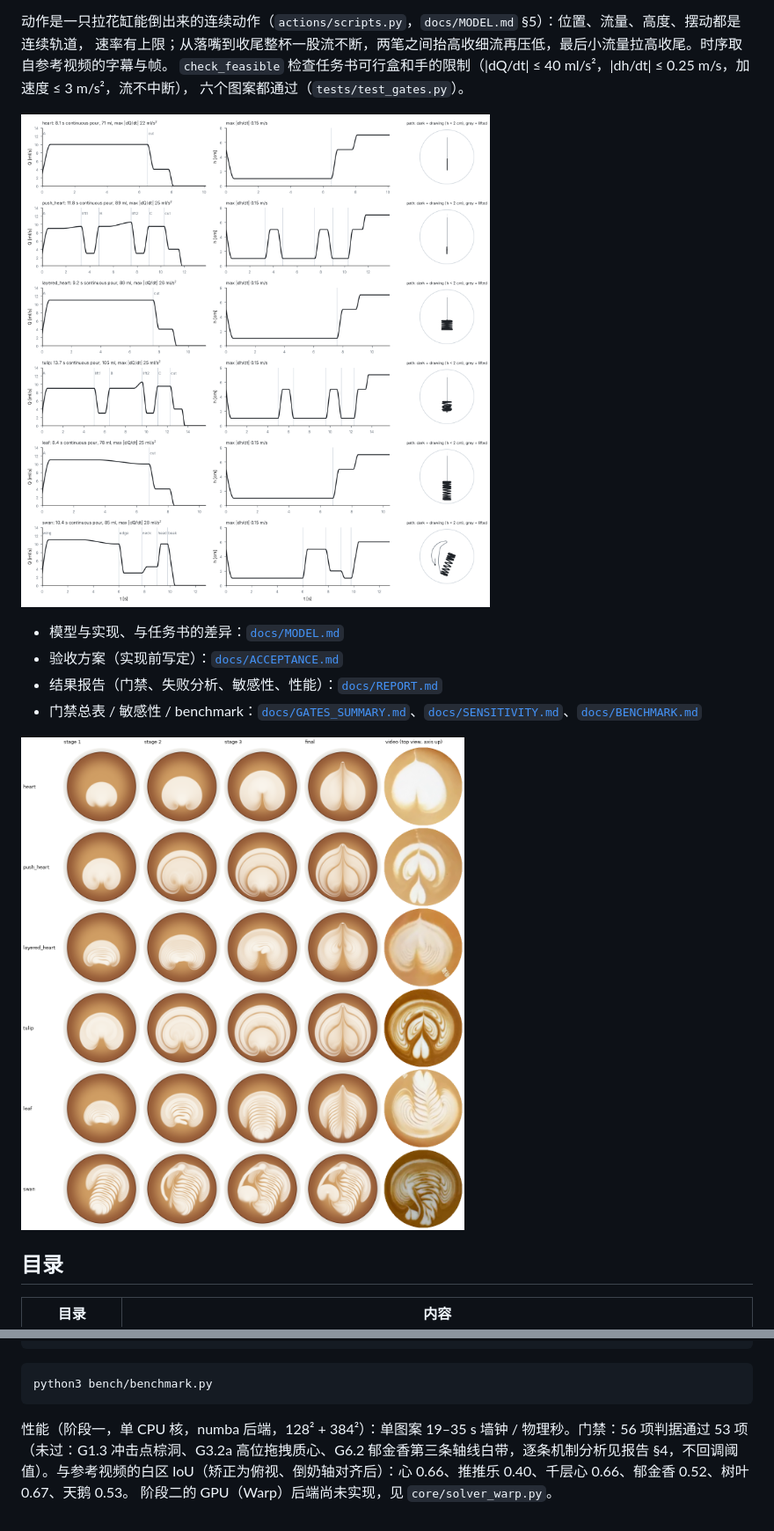
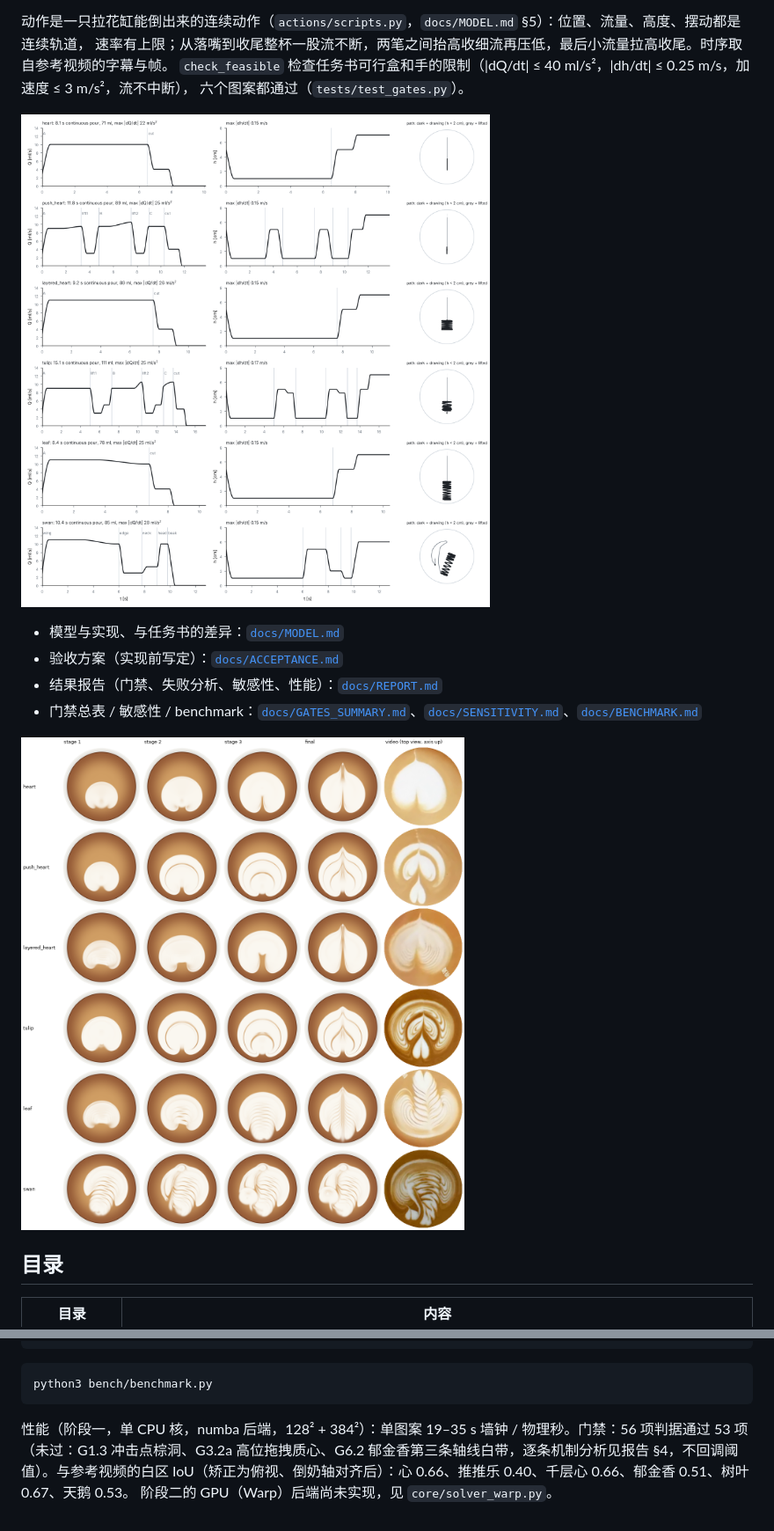
Before and after one commit to ZefengChen-Kairos/diffusionIMEX, a Markdown page: latte/README.md, 2 parts joined by grey strips. Shown at 88% size. Rendered like a GitHub page; pictures changed too: latte/docs/figures/board.png, latte/docs/figures/pours.png.

````diff
--- a/latte/README.md
+++ b/latte/README.md
@@ -64,5 +64,5 @@ LATTE_FULL=1 python3 -m pytest -q tests
 python3 bench/benchmark.py
 ```
 
-性能（阶段一，单 CPU 核，numba 后端，128² + 384²）：单图案 19–35 s 墙钟 / 物理秒。门禁：56 项判据通过 53 项（未过：G1.3 冲击点棕洞、G3.2a 高位拖拽质心、G6.2 郁金香第三条轴线白带，逐条机制分析见报告 §4，不回调阈值）。与参考视频的白区 IoU（矫正为俯视、倒奶轴对齐后）：心 0.66、推推乐 0.40、千层心 0.66、郁金香 0.52、树叶 0.67、天鹅 0.53。
+性能（阶段一，单 CPU 核，numba 后端，128² + 384²）：单图案 19–35 s 墙钟 / 物理秒。门禁：56 项判据通过 53 项（未过：G1.3 冲击点棕洞、G3.2a 高位拖拽质心、G6.2 郁金香第三条轴线白带，逐条机制分析见报告 §4，不回调阈值）。与参考视频的白区 IoU（矫正为俯视、倒奶轴对齐后）：心 0.66、推推乐 0.40、千层心 0.66、郁金香 0.51、树叶 0.67、天鹅 0.53。
 阶段二的 GPU（Warp）后端尚未实现，见 `core/solver_warp.py`。
````
Also changed, not shown: latte/docs/GATES_SUMMARY.md (+4 -4 lines), latte/docs/REPORT.md (+3 -3 lines), latte/docs/figures/similarity_aligned.png.
